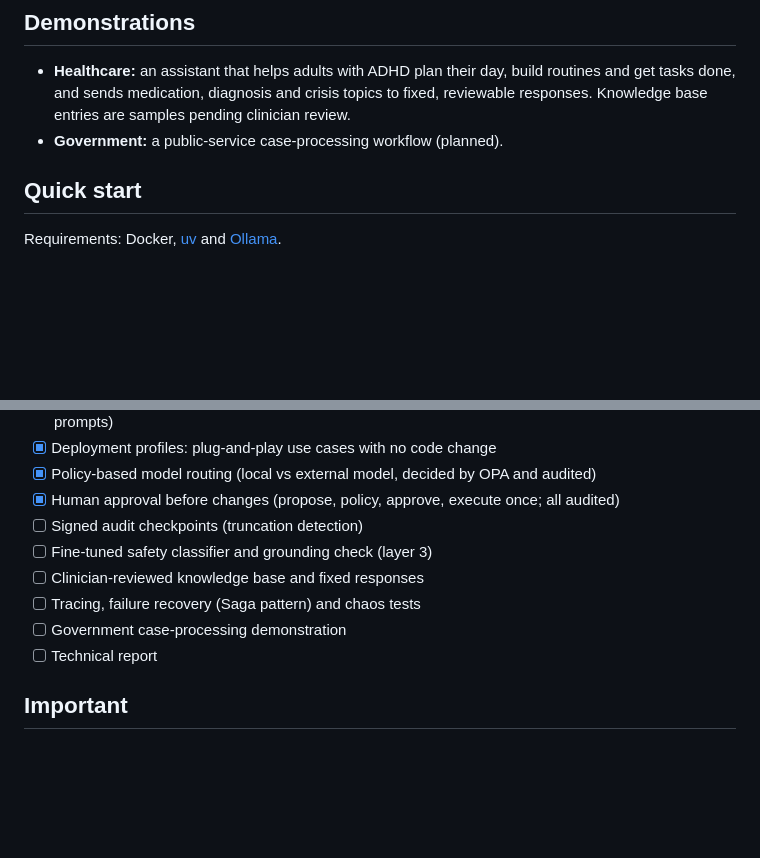
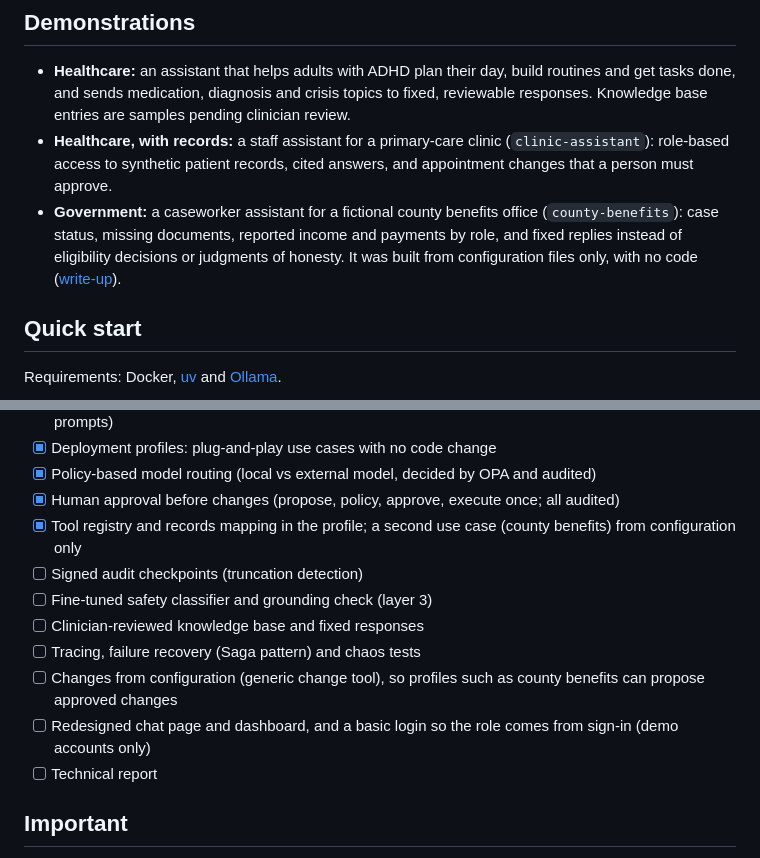
Before and after one commit to vgalp/governed-agentic-ai, a Markdown page: README.md, 2 parts joined by grey strips. GitHub-like rendering; blank space fills up the shorter version.

```diff
--- a/README.md
+++ b/README.md
@@ -82,7 +82,8 @@ Details: [`eval/results/redteam_v1_notes.md`](eval/results/redteam_v1_notes.md),
 ## Demonstrations
 
 - **Healthcare:** an assistant that helps adults with ADHD plan their day, build routines and get tasks done, and sends medication, diagnosis and crisis topics to fixed, reviewable responses. Knowledge base entries are samples pending clinician review.
-- **Government:** a public-service case-processing workflow (planned).
+- **Healthcare, with records:** a staff assistant for a primary-care clinic (`clinic-assistant`): role-based access to synthetic patient records, cited answers, and appointment changes that a person must approve.
+- **Government:** a caseworker assistant for a fictional county benefits office (`county-benefits`): case status, missing documents, reported income and payments by role, and fixed replies instead of eligibility decisions or judgments of honesty. It was built from configuration files only, with no code ([write-up](docs/progress/2026-10-08-second-profile.md)).
 
 ## Quick start
 
@@ -222,11 +223,13 @@ docs/            Architecture notes and decision records
 - [x] Deployment profiles: plug-and-play use cases with no code change
 - [x] Policy-based model routing (local vs external model, decided by OPA and audited)
 - [x] Human approval before changes (propose, policy, approve, execute once; all audited)
+- [x] Tool registry and records mapping in the profile; a second use case (county benefits) from configuration only
 - [ ] Signed audit checkpoints (truncation detection)
 - [ ] Fine-tuned safety classifier and grounding check (layer 3)
 - [ ] Clinician-reviewed knowledge base and fixed responses
 - [ ] Tracing, failure recovery (Saga pattern) and chaos tests
-- [ ] Government case-processing demonstration
+- [ ] Changes from configuration (generic change tool), so profiles such as county benefits can propose approved changes
+- [ ] Redesigned chat page and dashboard, and a basic login so the role comes from sign-in (demo accounts only)
 - [ ] Technical report
 
 ## Important
```
